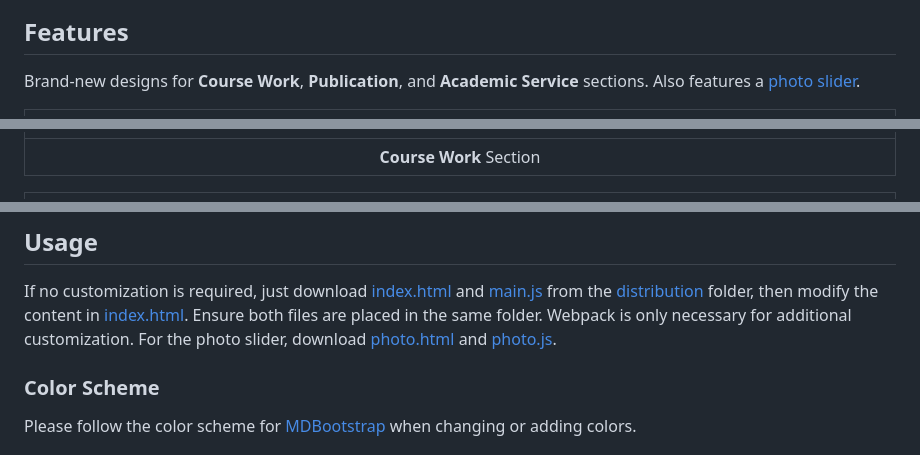
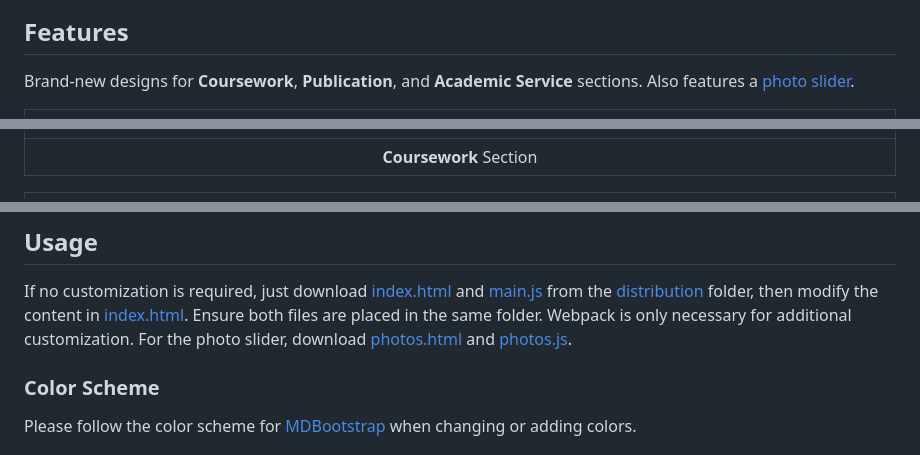
Before and after one commit to mingfengwan/mdbootstrap-academic, a Markdown page: README.md, 3 parts joined by grey strips. GitHub-like rendering.

Commit message:
Fix typo

```diff
--- a/README.md
+++ b/README.md
@@ -12,12 +12,12 @@ and [Font Awesome 6 Pro](https://fontawesome.com/).
 
 ## Features
 
-Brand-new designs for **Course Work**, **Publication**, and **Academic Service** sections. Also features a
+Brand-new designs for **Coursework**, **Publication**, and **Academic Service** sections. Also features a
 [photo slider](https://www.cs.toronto.edu/~ming/photos.html).
 
 | ![Course Work Section Screenshot](screenshots/course_work_screenshot.png) |
-|:-------------------------------------------------------------:|
-|                    **Course Work** Section                    |
+|:-------------------------------------------------------------------------:|
+|                          **Coursework** Section                           |
 
 | ![Publication Section Screenshot](screenshots/publication_screenshot.png) |
 |:-------------------------------------------------------------:|
@@ -47,7 +47,7 @@ ___
 If no customization is required, just download [index.html](dist/index.html) and [main.js](dist/main.js) from the
 [distribution](/dist) folder, then modify the content in [index.html](dist/index.html). Ensure both files are placed in
 the same folder. Webpack is only necessary for additional customization. For the photo slider, download
-[photo.html](/dist/photos.html) and [photo.js](/dist/photos.js).
+[photos.html](/dist/photos.html) and [photos.js](/dist/photos.js).
 
 ### Color Scheme
 
```
